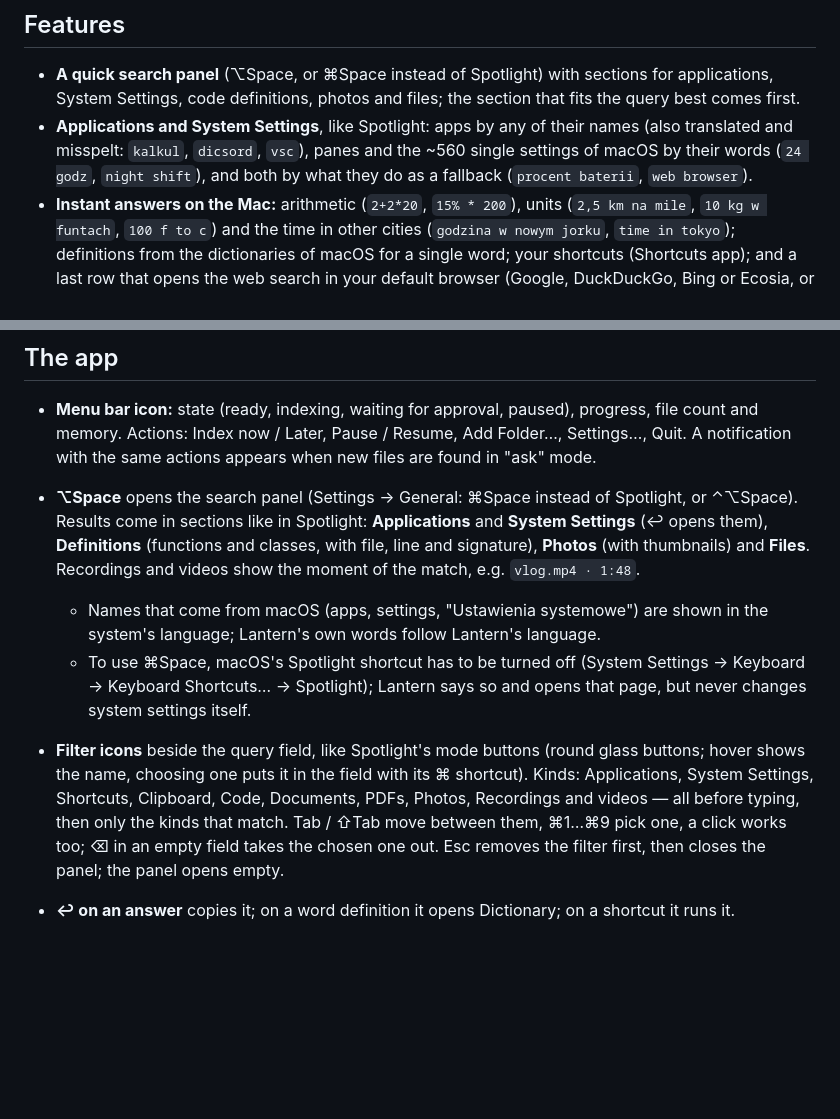
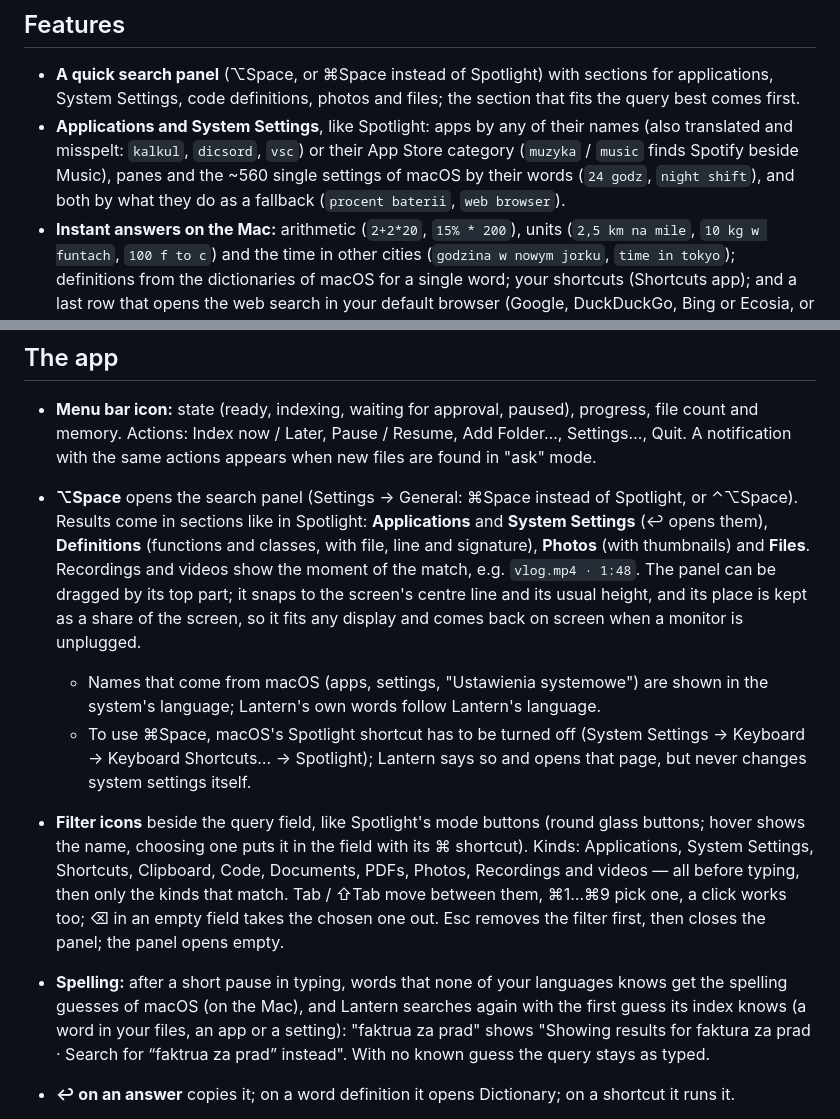
Before and after one commit to misterekkk/lantern, a Markdown page: README.md, 2 parts joined by grey strips. Rendered like a GitHub page; blank space fills up the shorter version.

Commit message:
docs: agreement rule, app categories, spelling and the panel on several screens
Co-Authored-By: Claude Opus 5.5 <noreply@anthropic.com>

```diff
--- a/README.md
+++ b/README.md
@@ -32,7 +32,7 @@ Lantern runs entirely on your Mac. It indexes your folders with Google DeepMind'
 - **A quick search panel** (⌥Space, or ⌘Space instead of Spotlight) with sections for applications, System
   Settings, code definitions, photos and files; the section that fits the query best comes first.
 - **Applications and System Settings**, like Spotlight: apps by any of their names (also translated and misspelt:
-  `kalkul`, `dicsord`, `vsc`), panes and the ~560 single settings of macOS by their words (`24 godz`, `night shift`),
+  `kalkul`, `dicsord`, `vsc`) or their App Store category (`muzyka` / `music` finds Spotify beside Music), panes and the ~560 single settings of macOS by their words (`24 godz`, `night shift`),
   and both by what they do as a fallback (`procent baterii`, `web browser`).
 - **Instant answers on the Mac:** arithmetic (`2+2*20`, `15% * 200`), units (`2,5 km na mile`, `10 kg w funtach`,
   `100 f to c`) and the time in other cities (`godzina w nowym jorku`, `time in tokyo`); definitions from the
@@ -146,7 +146,9 @@ Certificates); otherwise it signs ad hoc and macOS may ask for folder permission
 - **⌥Space** opens the search panel (Settings → General: ⌘Space instead of Spotlight, or ⌃⌥Space). Results come
   in sections like in Spotlight: **Applications** and **System Settings** (↩ opens them), **Definitions**
   (functions and classes, with file, line and signature), **Photos** (with thumbnails) and **Files**. Recordings and
-  videos show the moment of the match, e.g. `vlog.mp4 · 1:48`.
+  videos show the moment of the match, e.g. `vlog.mp4 · 1:48`. The panel can be dragged by its top part; it snaps
+  to the screen's centre line and its usual height, and its place is kept as a share of the screen, so it fits any
+  display and comes back on screen when a monitor is unplugged.
   - Names that come from macOS (apps, settings, "Ustawienia systemowe") are shown in the system's language; Lantern's
     own words follow Lantern's language.
   - To use ⌘Space, macOS's Spotlight shortcut has to be turned off (System Settings → Keyboard → Keyboard
@@ -155,6 +157,10 @@ Certificates); otherwise it signs ad hoc and macOS may ask for folder permission
   choosing one puts it in the field with its ⌘ shortcut). Kinds: Applications, System Settings, Shortcuts, Clipboard,
   Code, Documents, PDFs, Photos, Recordings and videos — all before typing, then only the kinds that match. Tab / ⇧Tab
   move between them, ⌘1…⌘9 pick one, a click works too; ⌫ in an empty field takes the chosen one out. Esc removes the filter first, then closes the panel; the panel opens empty.
+- **Spelling:** after a short pause in typing, words that none of your languages knows get the spelling guesses of
+  macOS (on the Mac), and Lantern searches again with the first guess its index knows (a word in your files, an app
+  or a setting): "faktrua za prad" shows "Showing results for faktura za prad · Search for “faktrua za prad”
+  instead". With no known guess the query stays as typed.
 - **↩ on an answer** copies it; on a word definition it opens Dictionary; on a shortcut it runs it.
 - **Inline completion:** while you type, the rest of a likely query appears in grey; → accepts it. Suggestions come
   from your earlier searches that led to an opened result, then from app and System Settings names, then function
```
Also changed, not shown: docs/DECISIONS.md (+27 -0 lines), docs/PRIVACY.md (+3 -1 lines).
